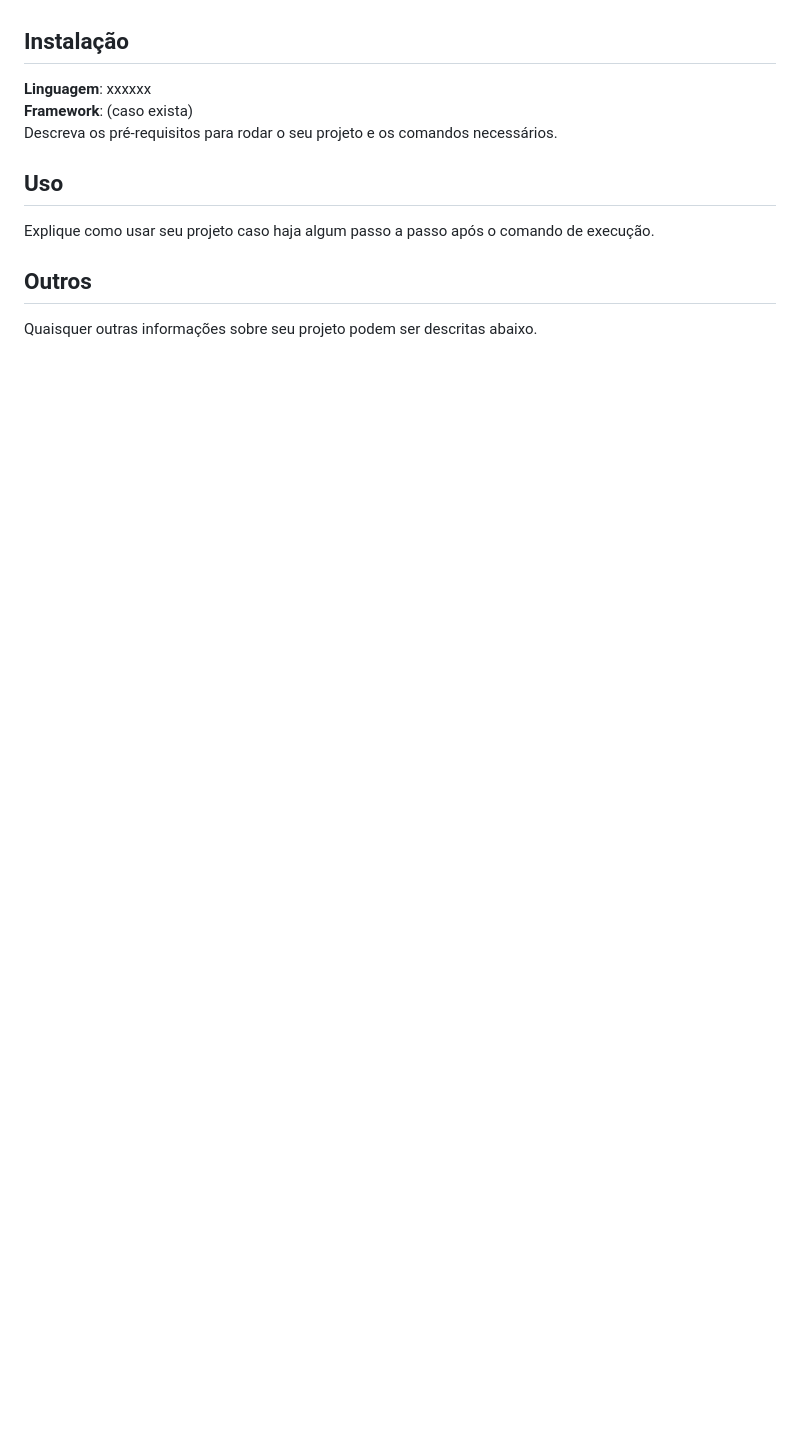
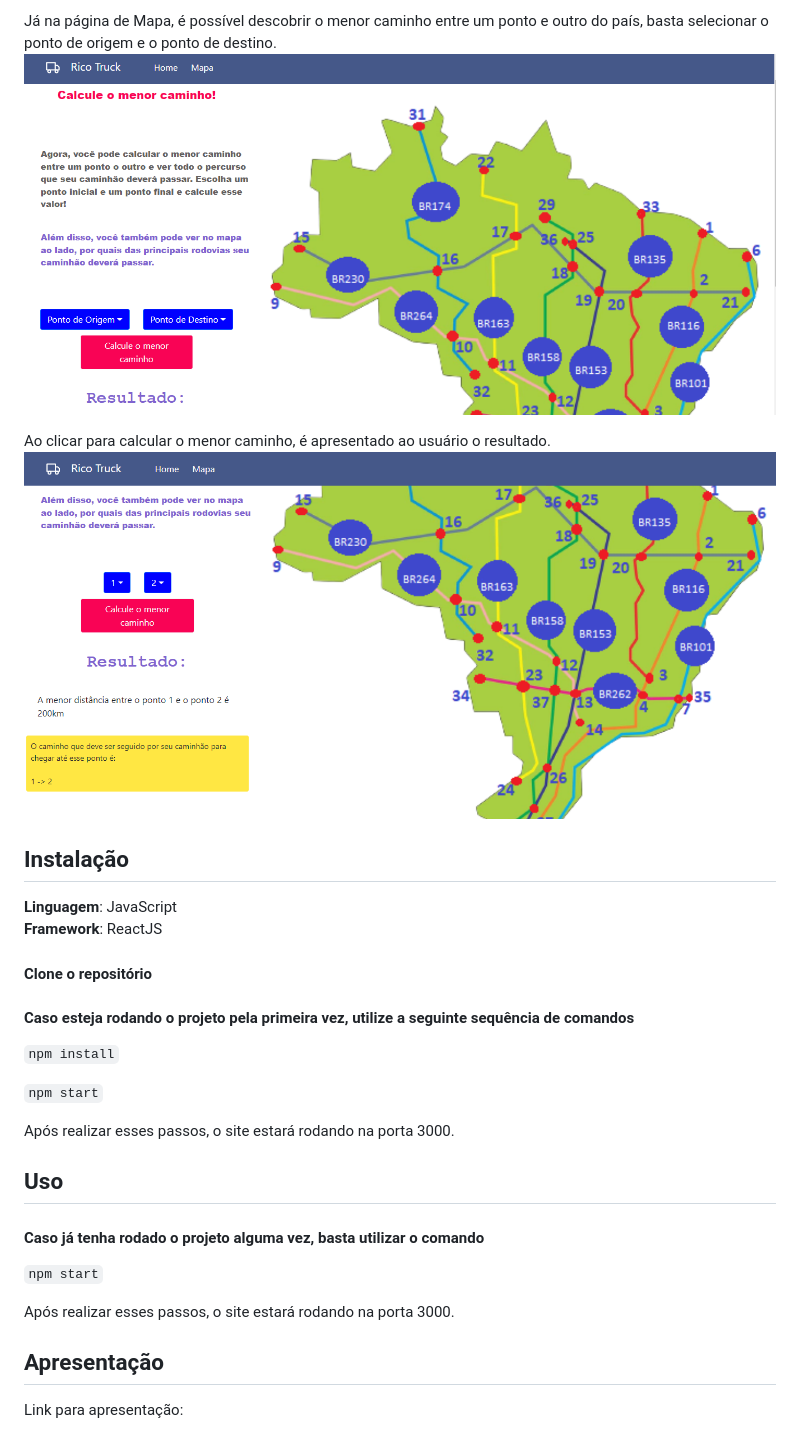
Before and after one commit to projeto-de-algoritmos/Final_Rico-Truck-2.0, a Markdown page: README.md, the part around the change printed below. Rendered like a GitHub page; pictures changed too: src/img/imagem5.png (added), src/img/imagem6.png (added); blank space fills up the shorter version.

Commit message:
Atualizado README

````diff
--- a/README.md
+++ b/README.md
@@ -31,11 +32,32 @@ Adicione 3 ou mais screenshots do projeto em funcionamento.
+Já na página de Mapa, é possível descobrir o menor caminho entre um ponto e outro do país, basta selecionar o ponto de origem e o ponto de destino.
+![Mapa](/src/img/imagem5.png)
+
+Ao clicar para calcular o menor caminho, é apresentado ao usuário o resultado.
+![MapaResultado](/src/img/imagem6.png)
 
 ## Instalação
-**Linguagem**: xxxxxx<br>
-**Framework**: (caso exista)<br>
-Descreva os pré-requisitos para rodar o seu projeto e os comandos necessários.
+**Linguagem**: JavaScript<br>
+**Framework**: ReactJS<br>
+
+#### Clone o repositório
+
+#### Caso esteja rodando o projeto pela primeira vez, utilize a seguinte sequência de comandos
+
+```npm install```
+
+```npm start```
+
+
+Após realizar esses passos, o site estará rodando na porta 3000.
 
 ## Uso
-Explique como usar seu projeto caso haja algum passo a passo após o comando de execução.
 
-## Outros
-Quaisquer outras informações sobre seu projeto podem ser descritas abaixo.
+#### Caso já tenha rodado o projeto alguma vez, basta utilizar o comando
+
+```npm start```
+
+Após realizar esses passos, o site estará rodando na porta 3000.
+
+## Apresentação
+
+Link para apresentação:
````
Also changed, not shown: other parts of README.md (+22 -21 lines), src/img/imagem1.png (added), src/img/imagem2.png (added), src/img/imagem3.png (added), src/img/imagem4.png (added), 1 other file.
